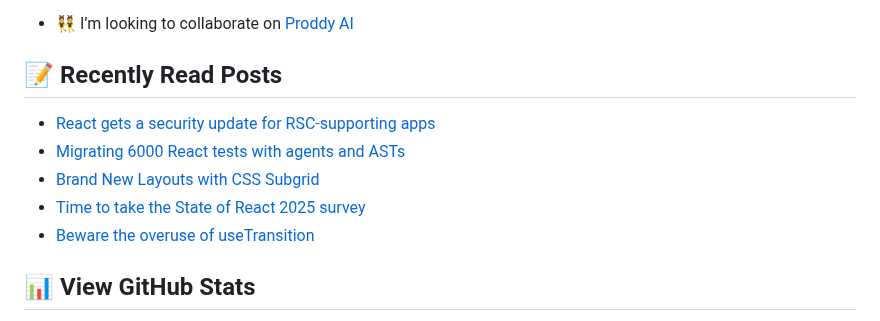
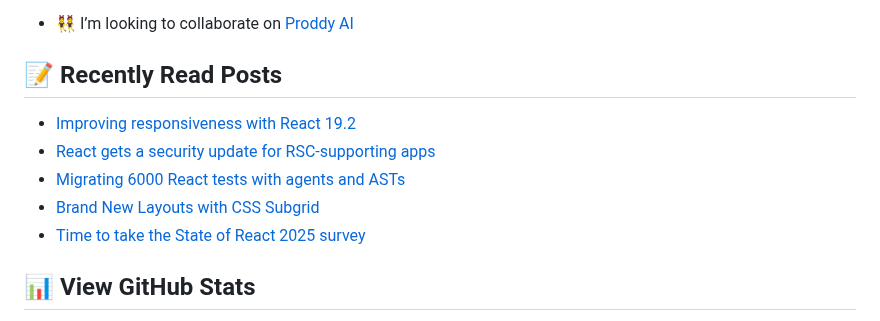
Before and after one commit to george-bobby/george-bobby, a Markdown page: README.md, the part around the change. Rendered like a GitHub page.

Commit message:
Updated with the latest blog posts

```diff
--- a/README.md
+++ b/README.md
@@ -29,11 +29,11 @@
 ## 📝 Recently Read Posts
 
 <!-- BLOG-POST-LIST:START -->
+- [Improving responsiveness with React 19.2](https://react.statuscode.com/issues/455)
 - [React gets a security update for RSC-supporting apps](https://react.statuscode.com/issues/454)
 - [Migrating 6000 React tests with agents and ASTs](https://react.statuscode.com/issues/453)
 - [Brand New Layouts with CSS Subgrid](https://www.joshwcomeau.com/css/subgrid/)
 - [Time to take the State of React 2025 survey](https://react.statuscode.com/issues/452)
-- [Beware the overuse of useTransition](https://react.statuscode.com/issues/451)
 <!-- BLOG-POST-LIST:END -->
 
 ## 📊 View GitHub Stats
```
